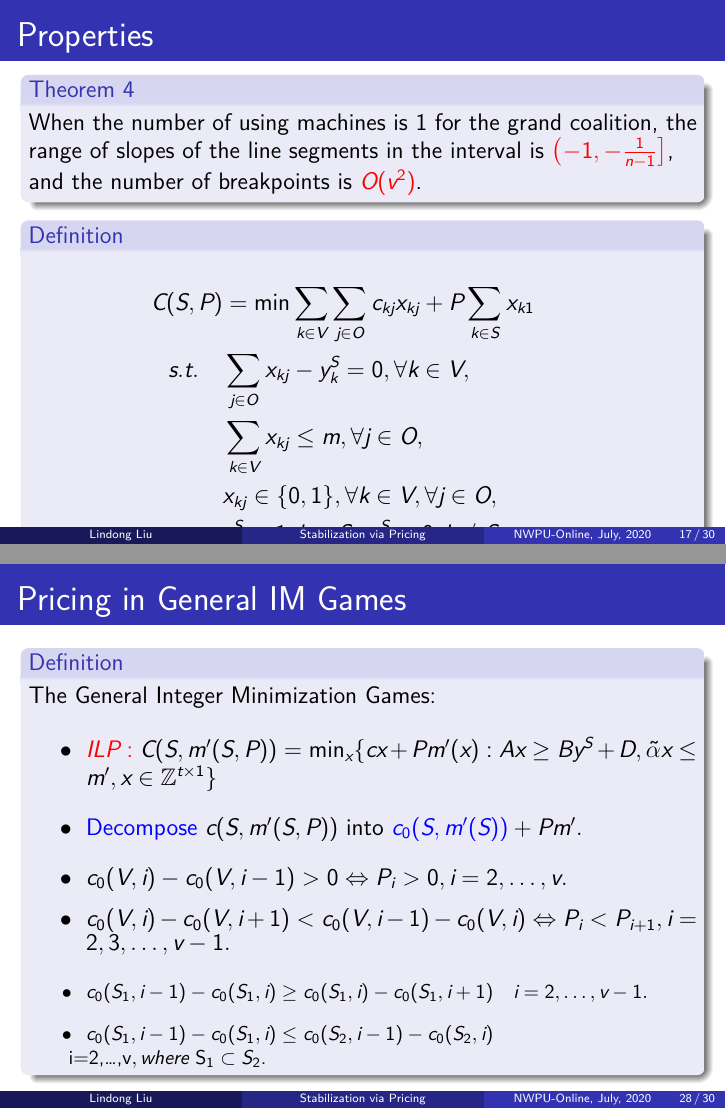
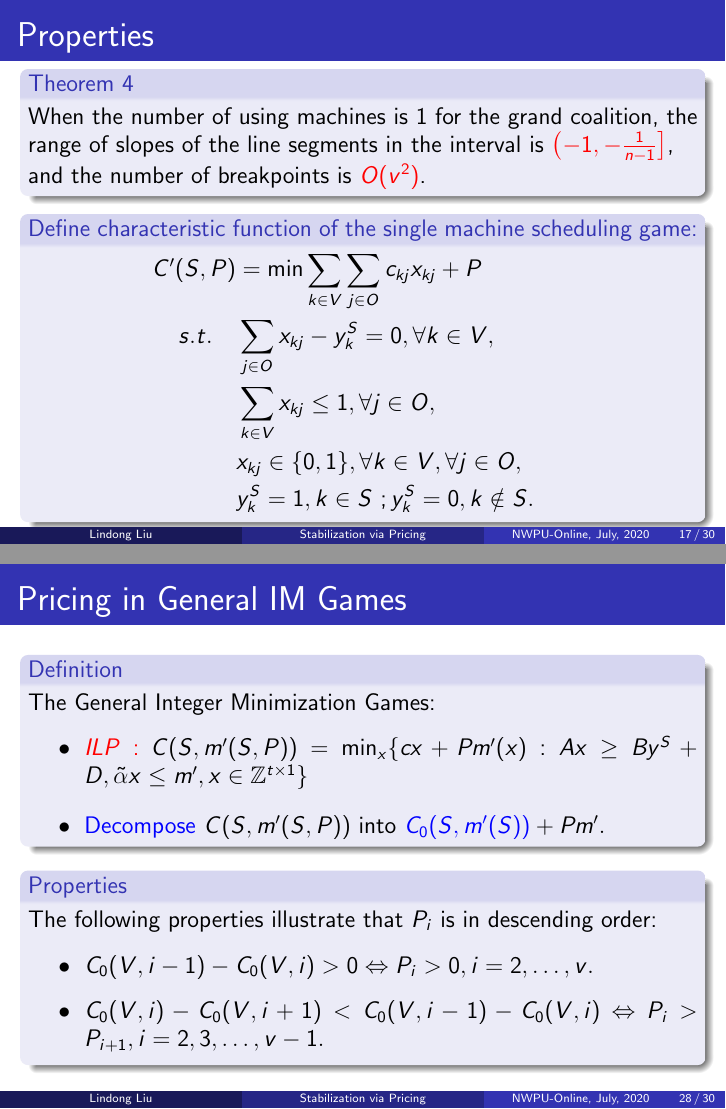
Before and after one commit to Dis-count/Beamer_PPT, LaTeX slides (Scheduling_game/MachineGame1.tex): pages 32 and 43 of 45, joined at a grey line. The pictures show the PDF file Scheduling_game/MachineGame1.pdf that the author committed with the source.

Commit message:
修改完成

```diff
--- a/Scheduling_game/MachineGame1.tex
+++ b/Scheduling_game/MachineGame1.tex
@@ -487,26 +487,26 @@ C(S,P)   &= {\min} \sum_{k\in V}\sum_{j\in O} {c_{kj} x_{kj}} + {P\sum_{k\in S}
 
 
 \begin{frame}{Properties}
-	\vspace{-1mm}
+	\vspace{-2mm}
 	\small
 		\begin{block}{Theorem 4}
 			When the number of using machines is 1 for the grand coalition, the range of slopes of the line segments in the interval is \textcolor{red}{$\left( -1 , -\frac{1}{n-1} \right]$}, and the number of breakpoints is \textcolor{red}{$ O(v^2)$}.
 		\end{block}
 
-		\begin{definition}
+		\begin{block}{Define characteristic function of the single machine scheduling game:}
 		\small
+		\vspace{-5mm}
 		\begin{eqnarray*}\label{eqn:IVPU}
 		\begin{aligned}
 		%\min(\sum_{k\in S}C_k + Pm_S) \equiv
-		C(S,P)   &= {\min} \sum_{k\in V}\sum_{j\in O} {c_{kj} x_{kj}} + {P\sum_{k\in S} x_{k1}} \\
+		C'(S,P)   &= {\min} \sum_{k \in V}\sum_{j \in O} {c_{kj} x_{kj}} + P \\
 		{s.t.}\quad & \sum_{j \in O} x_{kj}-y_k^S=0, \forall k \in V, \\
-		& \sum_{k\in V} x_{kj} \leq m,\forall j \in O,  \\
+		& \sum_{k\in V} x_{kj} \leq 1,\forall j \in O,  \\
 		& x_{kj} \in \{0,1\} , \forall k \in V, \forall j \in O,\\
 		& y_k^S=1, k \in S~; y_k^S=0, k \notin S.
 		\end{aligned}
 		\end{eqnarray*}
-		\end{definition}
-
+		\end{block}
 \end{frame}
 
 
@@ -687,19 +683,28 @@ $\delta_{AIPU} = \min\{D(v,u): u\in \{1,2,\ldots,v-1\}\}$.
 		\item \textcolor{red}{$ILP:$}
 		$C(S,m'(S,P))= \mathop{\min}_{x} \{ cx+Pm'(x): Ax \geq By^S+D, \tilde{\alpha}x \leq m', x \in \mathbb{Z}^{t \times 1} \}$
 		\vspace{2pt}
-		\item \textcolor{blue}{Decompose} $c(S,m'(S,P))$ into $\textcolor{blue}{c_0(S,m'(S))}+Pm'.$
-		\vspace{2pt}
-		\item $c_0(V,i)- c_0(V,i-1) > 0 \Leftrightarrow P_i > 0, i=2,\ldots,v.$
-		\item $c_0 (V,i) - c_0 (V,i+1) < c_0 (V,i-1) - c_0 (V,i) \Leftrightarrow P_i < P_{i+1} , i=2,3,\ldots,v-1.$
-		\vspace{3pt}
-		\footnotesize
-		\item $c_0(S_1,i-1)-c_0(S_1,i) \geq
-	c_0(S_1,i)-c_0(S_1,i+1) \quad i=2,\ldots,v-1.$
-		\item $	c_0(S_1,i-1)-c_0(S_1,i) \leq
-		c_0(S_2,i-1)-c_0(S_2,i) \\
-		\quad \quad i=2,\ldots,v$, where ~$S_1 \subset S_2$.
+		\item \textcolor{blue}{Decompose} $C(S,m'(S,P))$ into $\textcolor{blue}{C_0(S,m'(S))}+Pm'.$
 	\end{itemize}
 	\end{definition}
+
+	\begin{block}
+		{Properties}
+		\small
+		The following properties illustrate that $P_i$ is in descending order:
+		\begin{itemize}
+			\justifying
+				\item $C_0(V,i-1)- C_0(V,i) > 0 \Leftrightarrow P_i > 0, i=2,\ldots,v.$
+				\item $C_0 (V,i) - C_0 (V,i+1) < C_0 (V,i-1) - C_0 (V,i) \Leftrightarrow P_i > P_{i+1} , i=2,3,\ldots,v-1.$
+				\vspace{3pt}
+			% 	\footnotesize
+			% The following inequalities can ensure that the number of machines used increases with the number of coalition players.
+			% 	\item $c_0(S_1,i-1)-c_0(S_1,i) \geq
+			% 	c_0(S_1,i)-c_0(S_1,i+1) \quad i=2,\ldots,v-1.$
+			% 	\item $	c_0(S_1,i-1)-c_0(S_1,i) \leq
+			% 	c_0(S_2,i-1)-c_0(S_2,i) \\
+			% 	\quad \quad i=2,\ldots,v$, where ~$S_1 \subset S_2$.
+		\end{itemize}
+	\end{block}
 \end{frame}
 
 
```
Also changed, not shown: My_resume/My_test/cv-llt.tex (+1 -1 lines), My_resume/My_test/cv-llt.pdf, Scheduling_game/MachineGame1.pdf, Scheduling_game/MachineGame1.tex (10 more changed lines).
